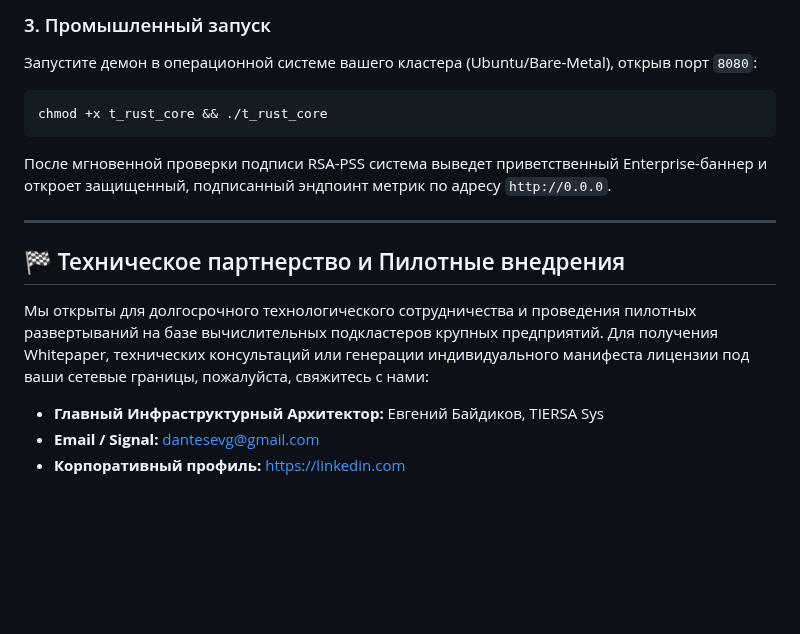
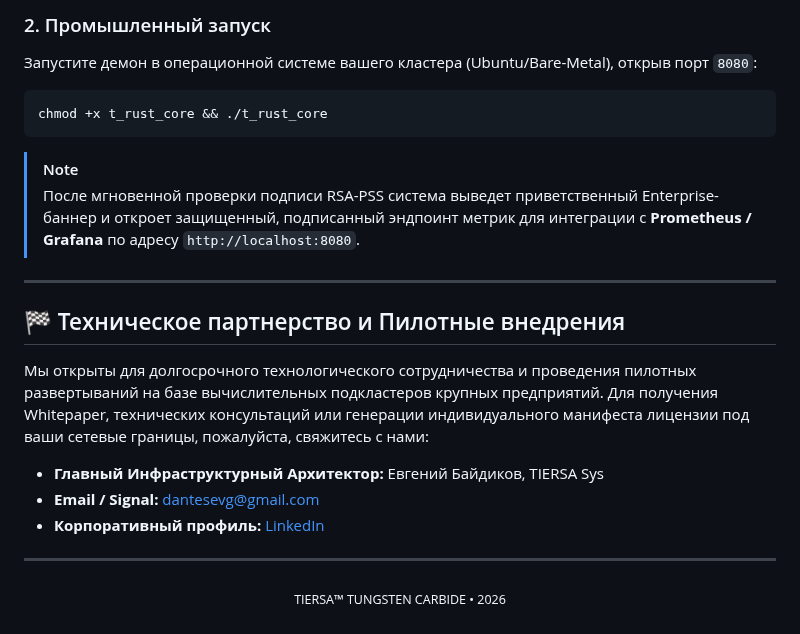
Before and after one commit to ProFoton/TIERSA-Zero-Panic-AI, a Markdown page: README.ru.md, the part around one of its changes. Rendered like a GitHub page; blank space fills up the shorter version.

````diff
--- a/README.ru.md
+++ b/README.ru.md
@@ -114,17 +104,26 @@
 ```
 
-### 3. Промышленный запуск
+### 2. Промышленный запуск
 Запустите демон в операционной системе вашего кластера (Ubuntu/Bare-Metal), открыв порт `8080`:
+
 ```bash
 chmod +x t_rust_core && ./t_rust_core
 ```
-После мгновенной проверки подписи RSA-PSS система выведет приветственный Enterprise-баннер и откроет защищенный, подписанный эндпоинт метрик по адресу `http://0.0.0`.
+
+> [!NOTE]
+> После мгновенной проверки подписи RSA-PSS система выведет приветственный Enterprise-баннер и откроет защищенный, подписанный эндпоинт метрик для интеграции с **Prometheus / Grafana** по адресу `http://localhost:8080`.
 
 ---
 
 ## 🏁 Техническое партнерство и Пилотные внедрения
+
 Мы открыты для долгосрочного технологического сотрудничества и проведения пилотных развертываний на базе вычислительных подкластеров крупных предприятий. Для получения Whitepaper, технических консультаций или генерации индивидуального манифеста лицензии под ваши сетевые границы, пожалуйста, свяжитесь с нами:
 
 * **Главный Инфраструктурный Архитектор:** Евгений Байдиков, TIERSA Sys
-* **Email / Signal:** dantesevg@gmail.com
-* **Корпоративный профиль:** https://linkedin.com
+* **Email / Signal:** [dantesevg@gmail.com](mailto:dantesevg@gmail.com)
+* **Корпоративный профиль:** [LinkedIn](https://linkedin.com)
+
+---
+<p align="center">
+  <sub>TIERSA™ TUNGSTEN CARBIDE • 2026</sub>
+</p>
````
Also changed, not shown: other parts of README.ru.md (+62 -72 lines).
